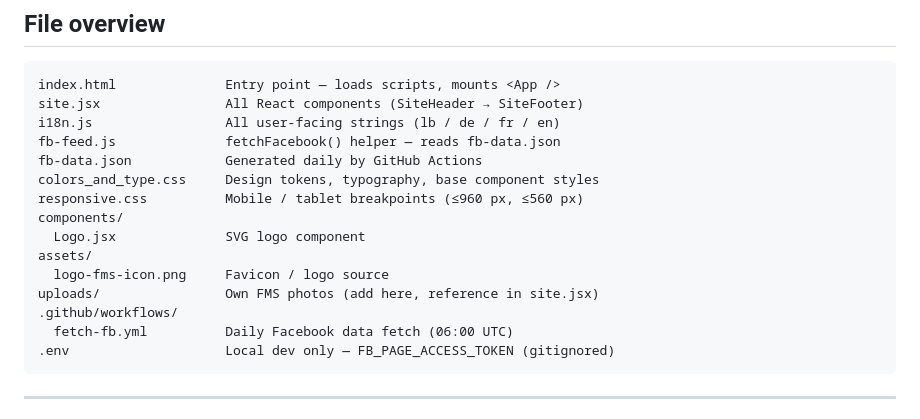
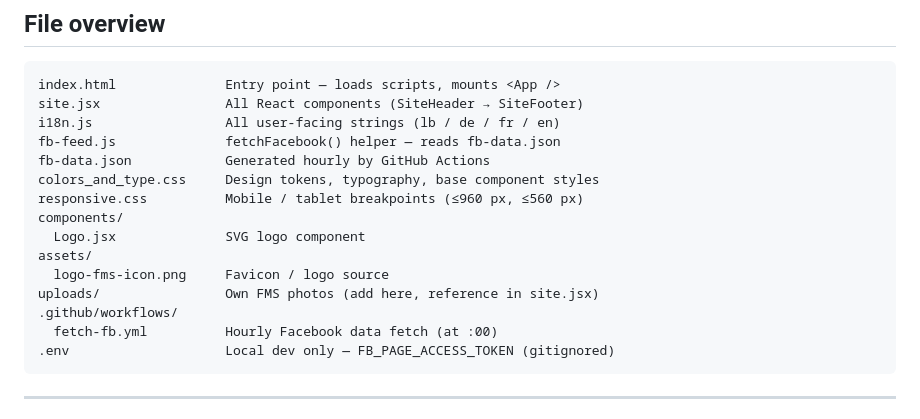
Before and after one commit to beal1031/fams, a Markdown page: README.md, the part around the change. Rendered like a GitHub page.

Commit message:
docs: update remaining 'daily' references to 'hourly' in README

````diff
--- a/README.md
+++ b/README.md
@@ -40,7 +40,7 @@ index.html              Entry point — loads scripts, mounts <App />
 site.jsx                All React components (SiteHeader → SiteFooter)
 i18n.js                 All user-facing strings (lb / de / fr / en)
 fb-feed.js              fetchFacebook() helper — reads fb-data.json
-fb-data.json            Generated daily by GitHub Actions
+fb-data.json            Generated hourly by GitHub Actions
 colors_and_type.css     Design tokens, typography, base component styles
 responsive.css          Mobile / tablet breakpoints (≤960 px, ≤560 px)
 components/
@@ -49,7 +49,7 @@ assets/
   logo-fms-icon.png     Favicon / logo source
 uploads/                Own FMS photos (add here, reference in site.jsx)
 .github/workflows/
-  fetch-fb.yml          Daily Facebook data fetch (06:00 UTC)
+  fetch-fb.yml          Hourly Facebook data fetch (at :00)
 .env                    Local dev only — FB_PAGE_ACCESS_TOKEN (gitignored)
 ```
 
````
